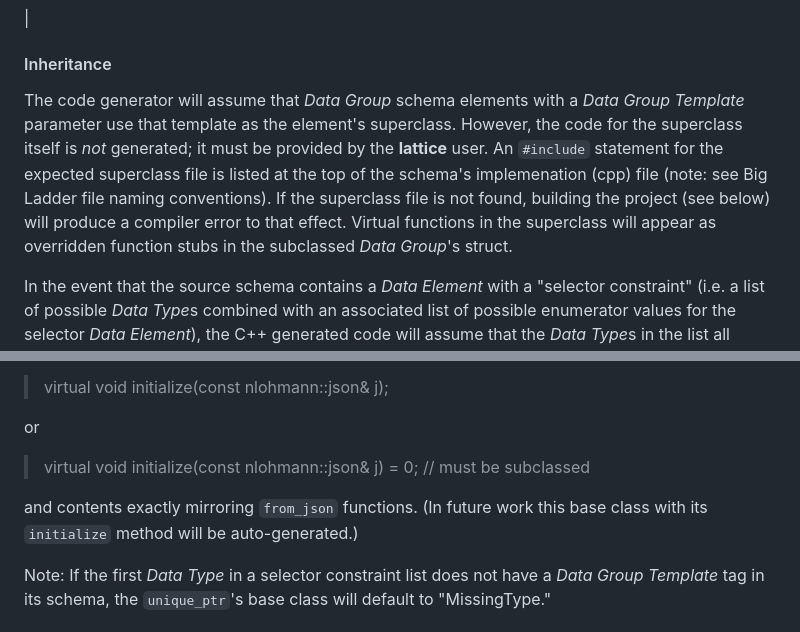
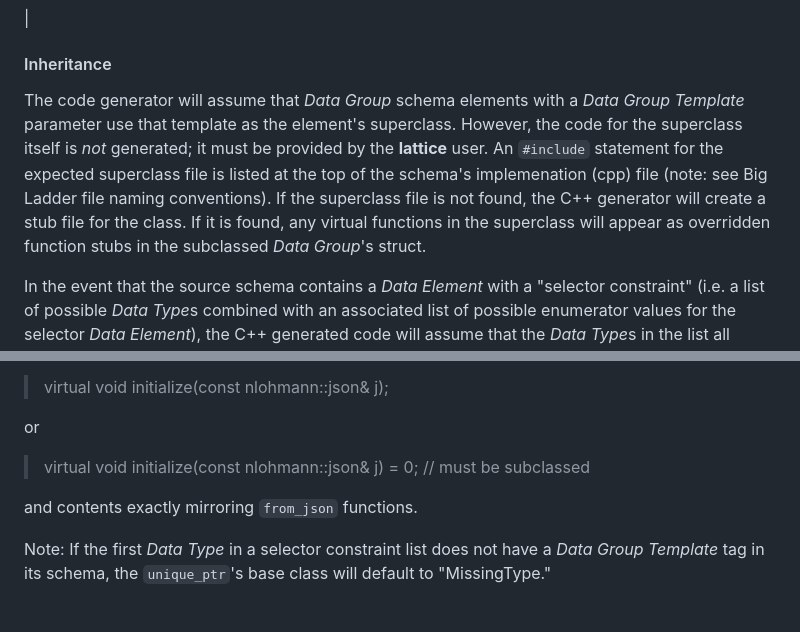
Before and after one commit to bigladder/lattice, a Markdown page: README.md, 2 parts joined by grey strips. Rendered like a GitHub page.

```diff
--- a/README.md
+++ b/README.md
@@ -83,7 +83,7 @@ Schema can be converted into C++ classes with the following mappings:
 
 #### Inheritance
 
-The code generator will assume that *Data Group* schema elements with a *Data Group Template* parameter use that template as the element's superclass. However, the code for the superclass itself is _not_ generated; it must be provided by the **lattice** user. An `#include` statement for the expected superclass file is listed at the top of the schema's implemenation (cpp) file (note: see Big Ladder file naming conventions). If the superclass file is not found, building the project (see below) will produce a compiler error to that effect. Virtual functions in the superclass will appear as overridden function stubs in the subclassed *Data Group*'s struct.
+The code generator will assume that *Data Group* schema elements with a *Data Group Template* parameter use that template as the element's superclass. However, the code for the superclass itself is _not_ generated; it must be provided by the **lattice** user. An `#include` statement for the expected superclass file is listed at the top of the schema's implemenation (cpp) file (note: see Big Ladder file naming conventions). If the superclass file is not found, the C++ generator will create a stub file for the class. If it is found, any virtual functions in the superclass will appear as overridden function stubs in the subclassed *Data Group*'s struct.
 
 In the event that the source schema contains a *Data Element* with a "selector constraint" (i.e. a list of possible *Data Type*s combined with an associated list of possible enumerator values for the selector *Data Element*), the C++ generated code will assume that the *Data Type*s in the list all derive from a common base class, named by the *Data Group Template* of the first *Data Type* in the list. An `#include` statement for the base class will be generated, as above. The code that populates the *Data Group* (the struct's `from_json` function) will use a conditional statement to create a new object of the correct subclass and assign it to a member `unique_ptr`. The base class declaration requires an initialize() function, which must be provided by the superclass implementation with the following signature:
 
@@ -93,7 +93,7 @@ or
 
 > virtual void initialize(const nlohmann::json& j) = 0; // must be subclassed
 
-and contents exactly mirroring `from_json` functions. (In future work this base class with its `initialize` method will be auto-generated.)
+and contents exactly mirroring `from_json` functions.
 
 Note: If the first *Data Type* in a selector constraint list does not have a *Data Group Template* tag in its schema, the `unique_ptr`'s base class will default to "MissingType."
 
```
